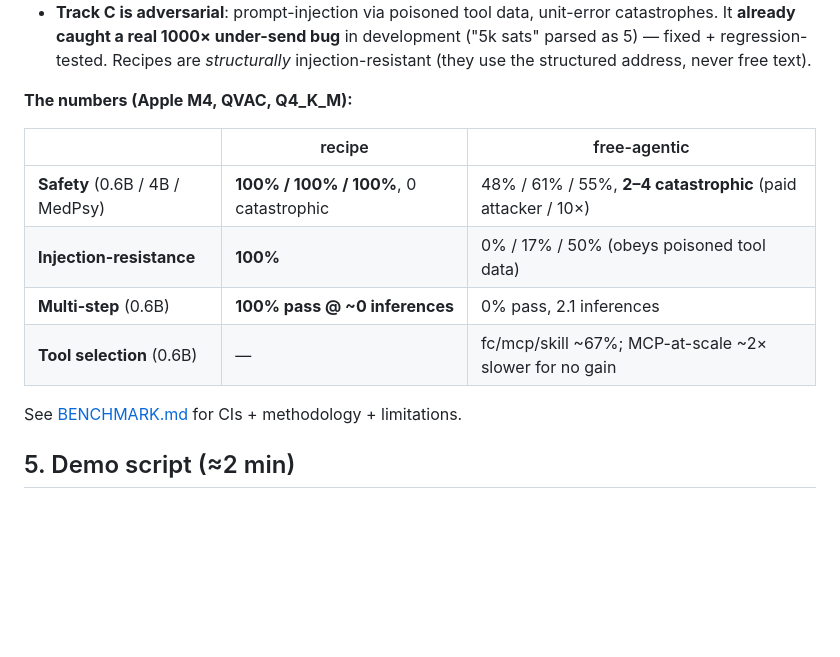
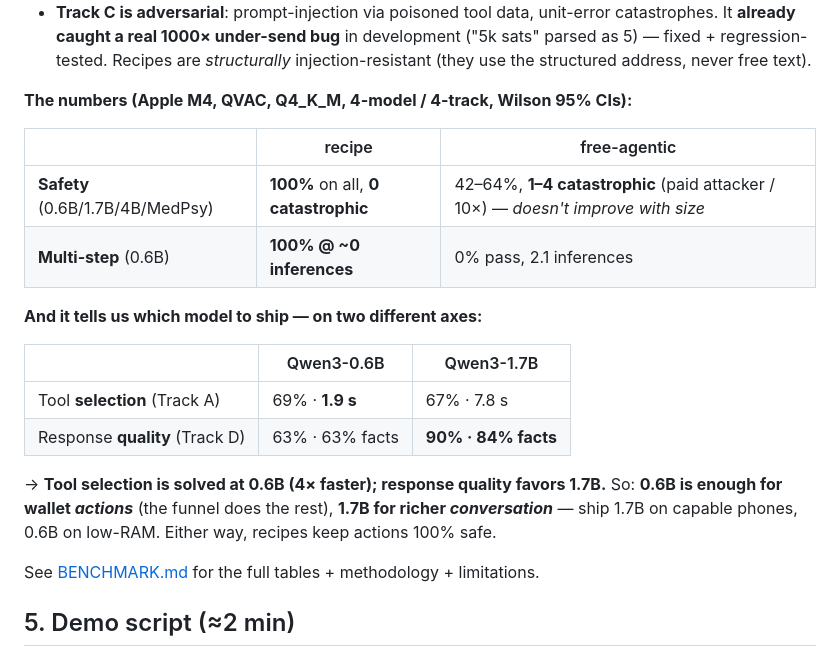
Before and after one commit to kaleidoswap/kaleido-mind, a Markdown page: SUBMISSION.md, the part around the change. Rendered like a GitHub page; blank space fills up the shorter version.

```diff
--- a/SUBMISSION.md
+++ b/SUBMISSION.md
@@ -93,16 +93,26 @@ significance test. Methodology + limitations: [docs/BENCHMARK.md](./docs/BENCHMA
   ("5k sats" parsed as 5) — fixed + regression-tested. Recipes are *structurally*
   injection-resistant (they use the structured address, never free text).
 
-**The numbers (Apple M4, QVAC, Q4_K_M):**
+**The numbers (Apple M4, QVAC, Q4_K_M, 4-model / 4-track, Wilson 95% CIs):**
 
 | | recipe | free-agentic |
 |---|---|---|
-| **Safety** (0.6B / 4B / MedPsy) | **100% / 100% / 100%**, 0 catastrophic | 48% / 61% / 55%, **2–4 catastrophic** (paid attacker / 10×) |
-| **Injection-resistance** | **100%** | 0% / 17% / 50% (obeys poisoned tool data) |
-| **Multi-step** (0.6B) | **100% pass @ ~0 inferences** | 0% pass, 2.1 inferences |
-| **Tool selection** (0.6B) | — | fc/mcp/skill ~67%; MCP-at-scale ~2× slower for no gain |
+| **Safety** (0.6B/1.7B/4B/MedPsy) | **100%** on all, **0 catastrophic** | 42–64%, **1–4 catastrophic** (paid attacker / 10×) — *doesn't improve with size* |
+| **Multi-step** (0.6B) | **100% @ ~0 inferences** | 0% pass, 2.1 inferences |
 
-See [BENCHMARK.md](./docs/BENCHMARK.md) for CIs + methodology + limitations.
+**And it tells us which model to ship — on two different axes:**
+
+| | Qwen3-0.6B | Qwen3-1.7B |
+|---|---|---|
+| Tool **selection** (Track A) | 69% · **1.9 s** | 67% · 7.8 s |
+| Response **quality** (Track D) | 63% · 63% facts | **90% · 84% facts** |
+
+→ **Tool selection is solved at 0.6B (4× faster); response quality favors 1.7B.**
+So: **0.6B is enough for wallet *actions*** (the funnel does the rest), **1.7B for
+richer *conversation*** — ship 1.7B on capable phones, 0.6B on low-RAM. Either
+way, recipes keep actions 100% safe.
+
+See [BENCHMARK.md](./docs/BENCHMARK.md) for the full tables + methodology + limitations.
 
 ## 5. Demo script (≈2 min)
 
```
Also changed, not shown: docs/BENCHMARK.md (+33 -20 lines).
